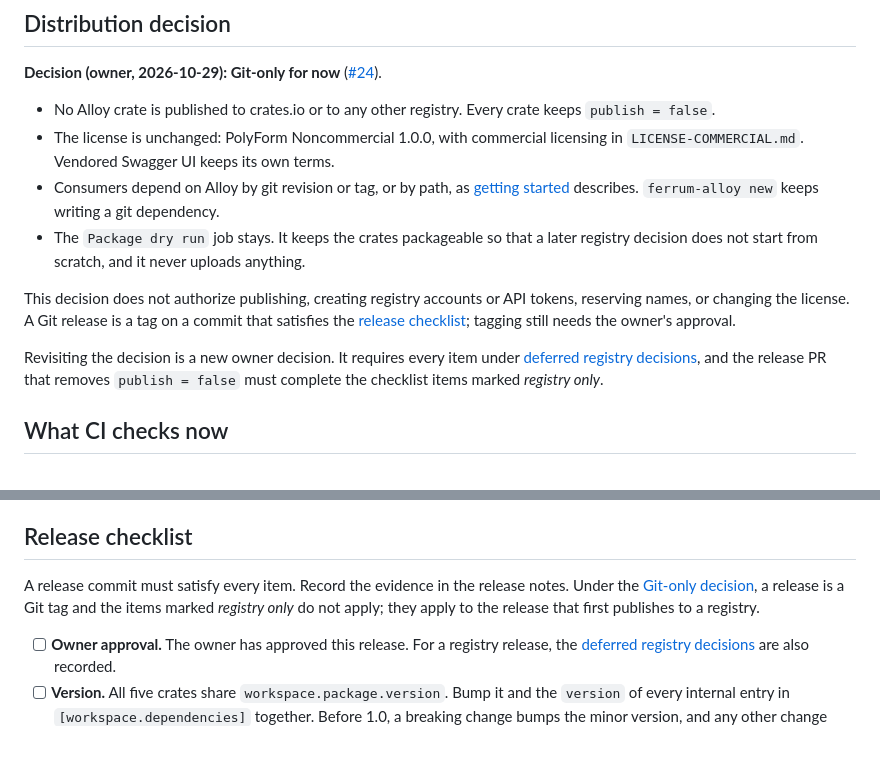
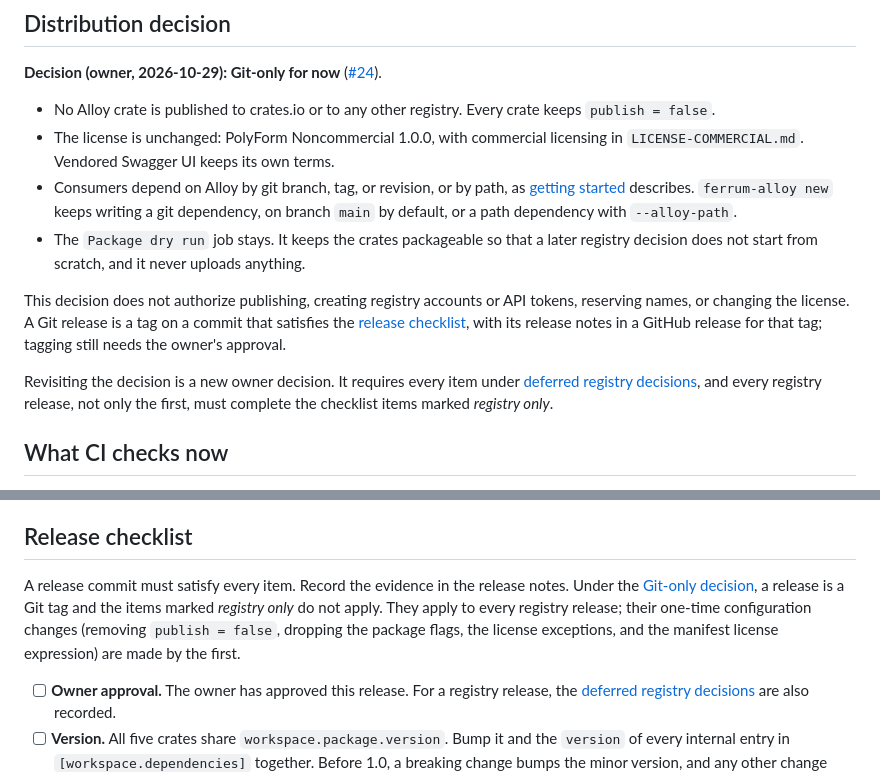
Before and after one commit to ferrum-edge/ferrum-alloy, a Markdown page: docs/release.md, 2 parts joined by grey strips. GitHub-like rendering; blank space fills up the shorter version.

```diff
--- a/docs/release.md
+++ b/docs/release.md
@@ -10,12 +10,12 @@ The [implementation ledger](implementation-status.md#release-candidate-tracker)
 
 - No Alloy crate is published to crates.io or to any other registry. Every crate keeps `publish = false`.
 - The license is unchanged: PolyForm Noncommercial 1.0.0, with commercial licensing in `LICENSE-COMMERCIAL.md`. Vendored Swagger UI keeps its own terms.
-- Consumers depend on Alloy by git revision or tag, or by path, as [getting started](getting-started.md) describes. `ferrum-alloy new` keeps writing a git dependency.
+- Consumers depend on Alloy by git branch, tag, or revision, or by path, as [getting started](getting-started.md) describes. `ferrum-alloy new` keeps writing a git dependency, on branch `main` by default, or a path dependency with `--alloy-path`.
 - The `Package dry run` job stays. It keeps the crates packageable so that a later registry decision does not start from scratch, and it never uploads anything.
 
-This decision does not authorize publishing, creating registry accounts or API tokens, reserving names, or changing the license. A Git release is a tag on a commit that satisfies the [release checklist](#release-checklist); tagging still needs the owner's approval.
+This decision does not authorize publishing, creating registry accounts or API tokens, reserving names, or changing the license. A Git release is a tag on a commit that satisfies the [release checklist](#release-checklist), with its release notes in a GitHub release for that tag; tagging still needs the owner's approval.
 
-Revisiting the decision is a new owner decision. It requires every item under [deferred registry decisions](#deferred-registry-decisions), and the release PR that removes `publish = false` must complete the checklist items marked *registry only*.
+Revisiting the decision is a new owner decision. It requires every item under [deferred registry decisions](#deferred-registry-decisions), and every registry release, not only the first, must complete the checklist items marked *registry only*.
 
 ## What CI checks now
 
@@ -42,7 +42,7 @@ The internal workspace dependencies carry `version = "0.1.0"` next to `path`, so
 
 ## Release checklist
 
-A release commit must satisfy every item. Record the evidence in the release notes. Under the [Git-only decision](#distribution-decision), a release is a Git tag and the items marked *registry only* do not apply; they apply to the release that first publishes to a registry.
+A release commit must satisfy every item. Record the evidence in the release notes. Under the [Git-only decision](#distribution-decision), a release is a Git tag and the items marked *registry only* do not apply. They apply to every registry release; their one-time configuration changes (removing `publish = false`, dropping the package flags, the license exceptions, and the manifest license expression) are made by the first.
 
 - [ ] **Owner approval.** The owner has approved this release. For a registry release, the [deferred registry decisions](#deferred-registry-decisions) are also recorded.
 - [ ] **Version.** All five crates share `workspace.package.version`. Bump it and the `version` of every internal entry in `[workspace.dependencies]` together. Before 1.0, a breaking change bumps the minor version, and any other change bumps the patch version.
```
Also changed, not shown: other parts of docs/release.md (+7 -7 lines).
